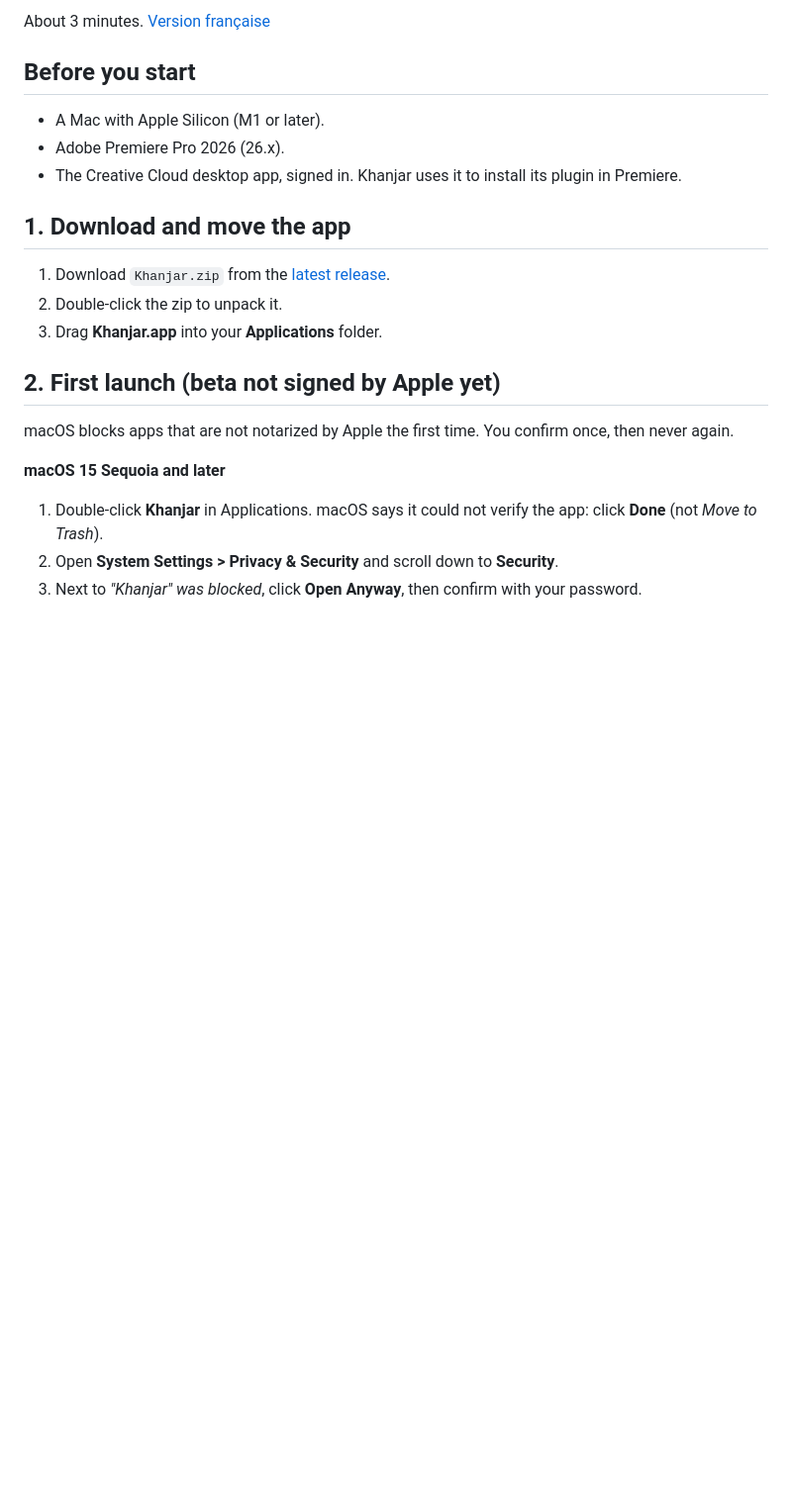
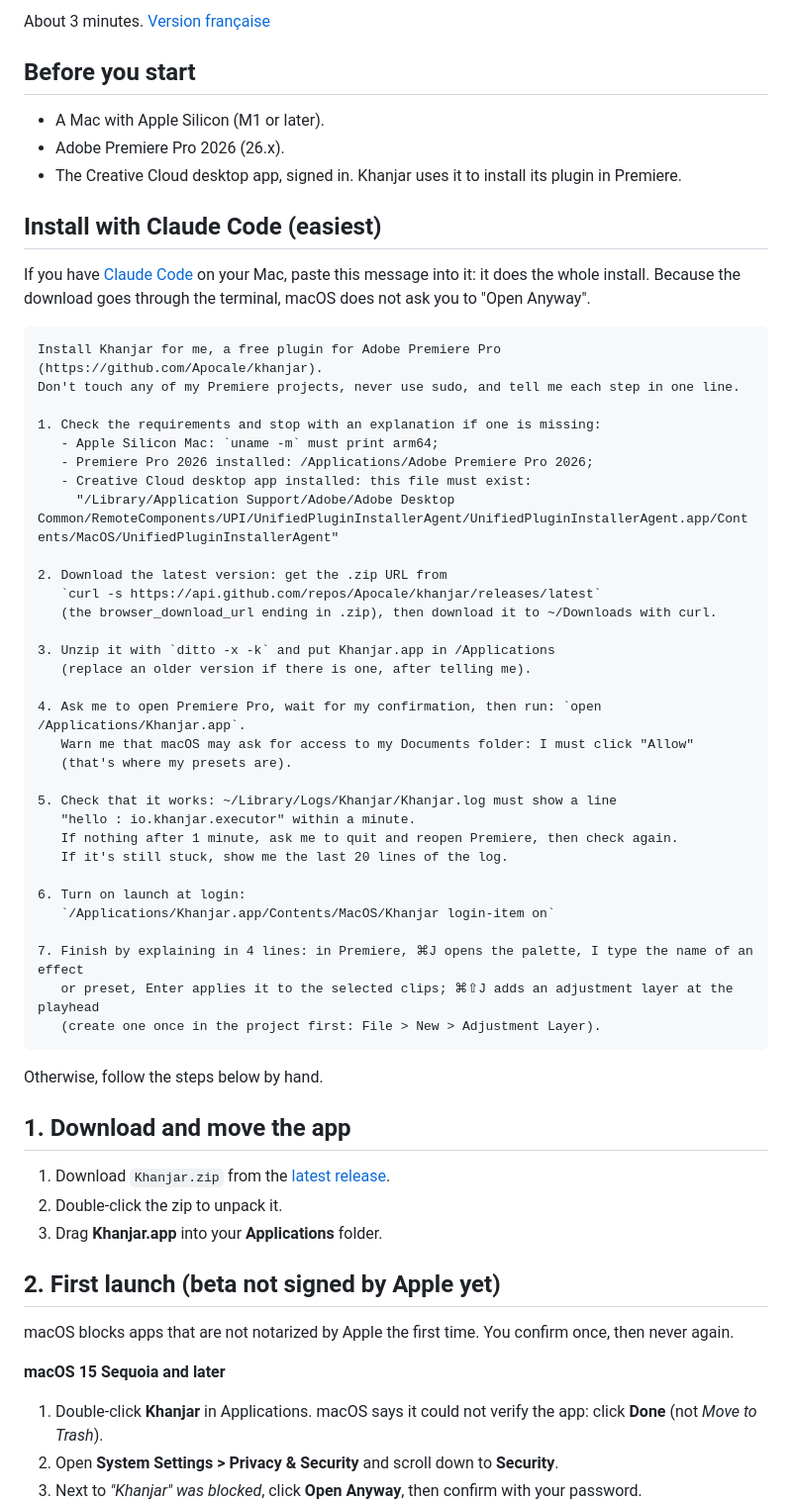
Before and after one commit to Apocale/khanjar, a Markdown page: docs/INSTALL.md, the part around the change. Shown at 99% size. GitHub-like rendering; blank space fills up the shorter version.

````diff
--- a/docs/INSTALL.md
+++ b/docs/INSTALL.md
@@ -7,6 +7,46 @@ About 3 minutes. [Version française](INSTALL.fr.md)
 - A Mac with Apple Silicon (M1 or later).
 - Adobe Premiere Pro 2026 (26.x).
 - The Creative Cloud desktop app, signed in. Khanjar uses it to install its plugin in Premiere.
+
+## Install with Claude Code (easiest)
+
+If you have [Claude Code](https://claude.com/claude-code) on your Mac, paste this message into it: it does the whole install. Because the download goes through the terminal, macOS does not ask you to "Open Anyway".
+
+```text
+Install Khanjar for me, a free plugin for Adobe Premiere Pro (https://github.com/Apocale/khanjar).
+Don't touch any of my Premiere projects, never use sudo, and tell me each step in one line.
+
+1. Check the requirements and stop with an explanation if one is missing:
+   - Apple Silicon Mac: `uname -m` must print arm64;
+   - Premiere Pro 2026 installed: /Applications/Adobe Premiere Pro 2026;
+   - Creative Cloud desktop app installed: this file must exist:
+     "/Library/Application Support/Adobe/Adobe Desktop Common/RemoteComponents/UPI/UnifiedPluginInstallerAgent/UnifiedPluginInstallerAgent.app/Contents/MacOS/UnifiedPluginInstallerAgent"
+
+2. Download the latest version: get the .zip URL from
+   `curl -s https://api.github.com/repos/Apocale/khanjar/releases/latest`
+   (the browser_download_url ending in .zip), then download it to ~/Downloads with curl.
+
+3. Unzip it with `ditto -x -k` and put Khanjar.app in /Applications
+   (replace an older version if there is one, after telling me).
+
+4. Ask me to open Premiere Pro, wait for my confirmation, then run: `open /Applications/Khanjar.app`.
+   Warn me that macOS may ask for access to my Documents folder: I must click "Allow"
+   (that's where my presets are).
+
+5. Check that it works: ~/Library/Logs/Khanjar/Khanjar.log must show a line
+   "hello : io.khanjar.executor" within a minute.
+   If nothing after 1 minute, ask me to quit and reopen Premiere, then check again.
+   If it's still stuck, show me the last 20 lines of the log.
+
+6. Turn on launch at login:
+   `/Applications/Khanjar.app/Contents/MacOS/Khanjar login-item on`
+
+7. Finish by explaining in 4 lines: in Premiere, ⌘J opens the palette, I type the name of an effect
+   or preset, Enter applies it to the selected clips; ⌘⇧J adds an adjustment layer at the playhead
+   (create one once in the project first: File > New > Adjustment Layer).
+```
+
+Otherwise, follow the steps below by hand.
 
 ## 1. Download and move the app
 
````
Also changed, not shown: README.md (+3 -2 lines), docs/INSTALL.fr.md (+40 -0 lines).
